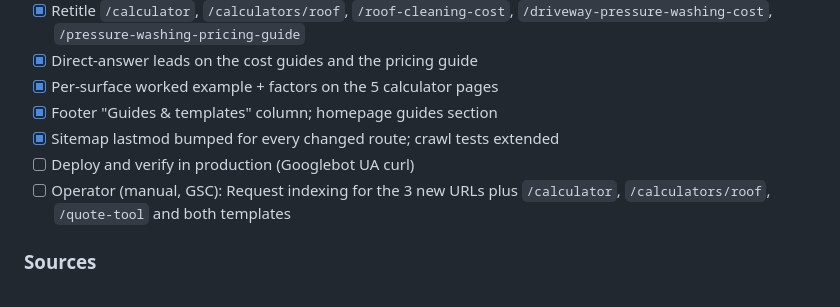
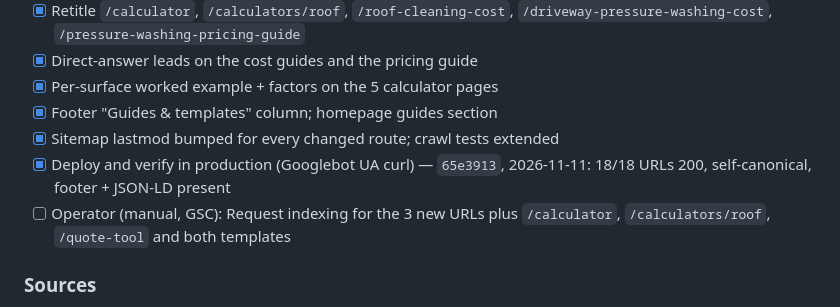
Before and after one commit to codervijo/washcalc.app, a Markdown page: docs/prd.md, the part around the change. GitHub-like rendering.

Commit message:
docs: v1.E deployed and live-verified
Co-Authored-By: Claude Opus 5.5 <noreply@anthropic.com>

```diff
--- a/docs/prd.md
+++ b/docs/prd.md
@@ -366,7 +366,7 @@ mix page belongs with the P2 batch); "pressure washing invoice template"
 - [x] Per-surface worked example + factors on the 5 calculator pages
 - [x] Footer "Guides & templates" column; homepage guides section
 - [x] Sitemap lastmod bumped for every changed route; crawl tests extended
-- [ ] Deploy and verify in production (Googlebot UA curl)
+- [x] Deploy and verify in production (Googlebot UA curl) — `65e3913`, 2026-11-11: 18/18 URLs 200, self-canonical, footer + JSON-LD present
 - [ ] Operator (manual, GSC): Request indexing for the 3 new URLs plus
       `/calculator`, `/calculators/roof`, `/quote-tool` and both templates
 
```
Also changed, not shown: docs/growth.md (+1 -1 lines).
